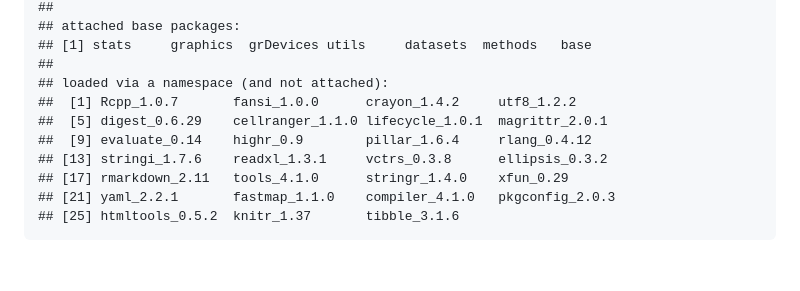
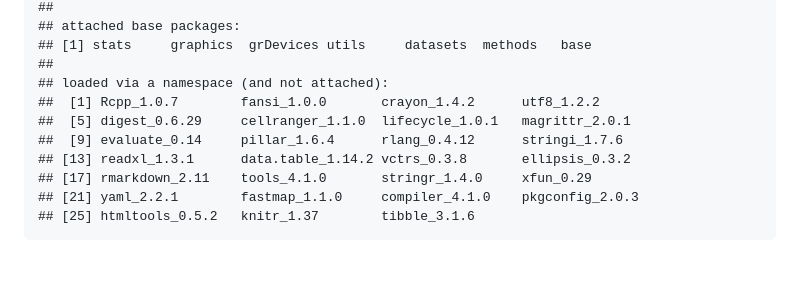
Before and after one commit to DEMON-NEUROHACK/Challenge-3-London-Team-C, a Markdown page: README.md, the part around the change printed below. Rendered like a GitHub page; folded sections open.

```diff
--- a/README.md
+++ b/README.md
@@ -222,13 +221,13 @@ utils::sessionInfo()
     ## [1] stats     graphics  grDevices utils     datasets  methods   base
     ##
     ## loaded via a namespace (and not attached):
-    ##  [1] Rcpp_1.0.7       fansi_1.0.0      crayon_1.4.2     utf8_1.2.2
-    ##  [5] digest_0.6.29    cellranger_1.1.0 lifecycle_1.0.1  magrittr_2.0.1
-    ##  [9] evaluate_0.14    highr_0.9        pillar_1.6.4     rlang_0.4.12
-    ## [13] stringi_1.7.6    readxl_1.3.1     vctrs_0.3.8      ellipsis_0.3.2
-    ## [17] rmarkdown_2.11   tools_4.1.0      stringr_1.4.0    xfun_0.29
-    ## [21] yaml_2.2.1       fastmap_1.1.0    compiler_4.1.0   pkgconfig_2.0.3
-    ## [25] htmltools_0.5.2  knitr_1.37       tibble_3.1.6
+    ##  [1] Rcpp_1.0.7        fansi_1.0.0       crayon_1.4.2      utf8_1.2.2
+    ##  [5] digest_0.6.29     cellranger_1.1.0  lifecycle_1.0.1   magrittr_2.0.1
+    ##  [9] evaluate_0.14     pillar_1.6.4      rlang_0.4.12      stringi_1.7.6
+    ## [13] readxl_1.3.1      data.table_1.14.2 vctrs_0.3.8       ellipsis_0.3.2
+    ## [17] rmarkdown_2.11    tools_4.1.0       stringr_1.4.0     xfun_0.29
+    ## [21] yaml_2.2.1        fastmap_1.1.0     compiler_4.1.0    pkgconfig_2.0.3
+    ## [25] htmltools_0.5.2   knitr_1.37        tibble_3.1.6
 
 </details>
 
```
Also changed, not shown: other parts of README.md (+30 -31 lines), figures/logo/team_logo.png (added), 5 other files.
